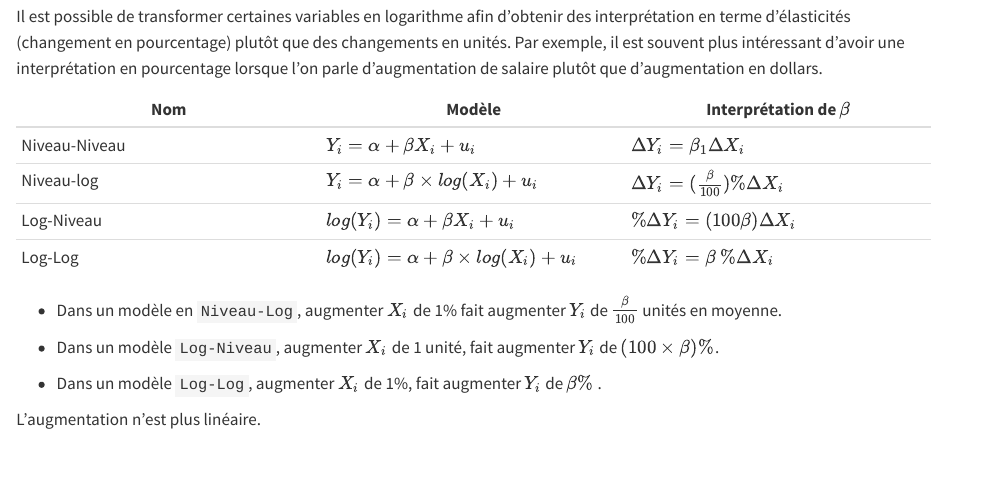
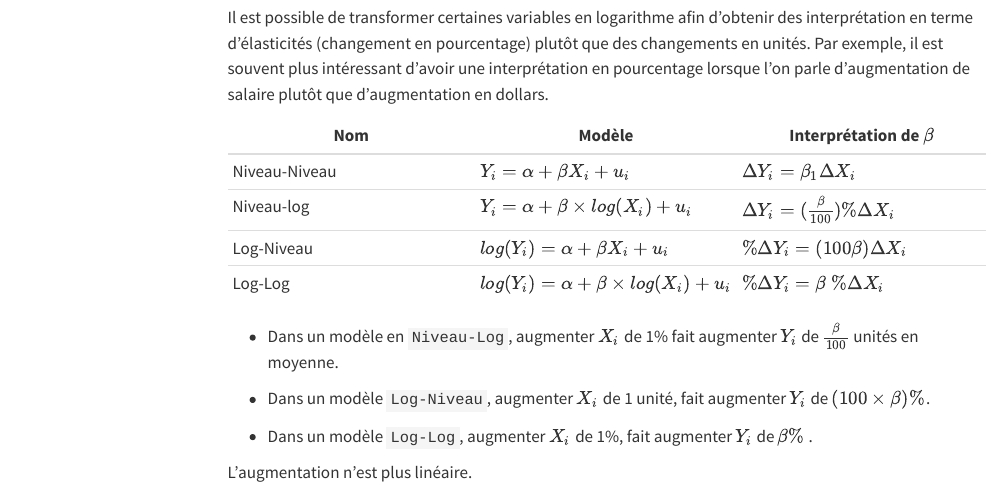
Before and after one commit to Xayoux/cours-Econometrie-sous-R, a Quarto document (02-codes/presentations/02-regressions-lineaires-tests-statistiques.qmd): the page in a window 1100 px wide, from 13170 px down before the commit and from 13990 px down after it, so that both start at the same text. Rendered offline with R 4.5, knitr and Pandoc in place of Quarto, with nearby package versions; some code elsewhere in the file could not run offline; menus at the side of the page are left out; long lines of code are wrapped; column names are cleaned by a stand-in for the janitor package.

Commit message:
Ajout Toc

```diff
--- a/02-codes/presentations/02-regressions-lineaires-tests-statistiques.qmd
+++ b/02-codes/presentations/02-regressions-lineaires-tests-statistiques.qmd
@@ -3,6 +3,7 @@
 author: "Romain CAPLIEZ"
 format: html
 editor: visual
+toc: TRUE
 ---
 
 # Théorie
```
Also changed, not shown: 02-codes/presentations/02-regressions-lineaires-tests-statistiques.html, 02-codes/presentations/02-regressions-lineaires-tests-statistiques.qmd (2 more changed lines).
